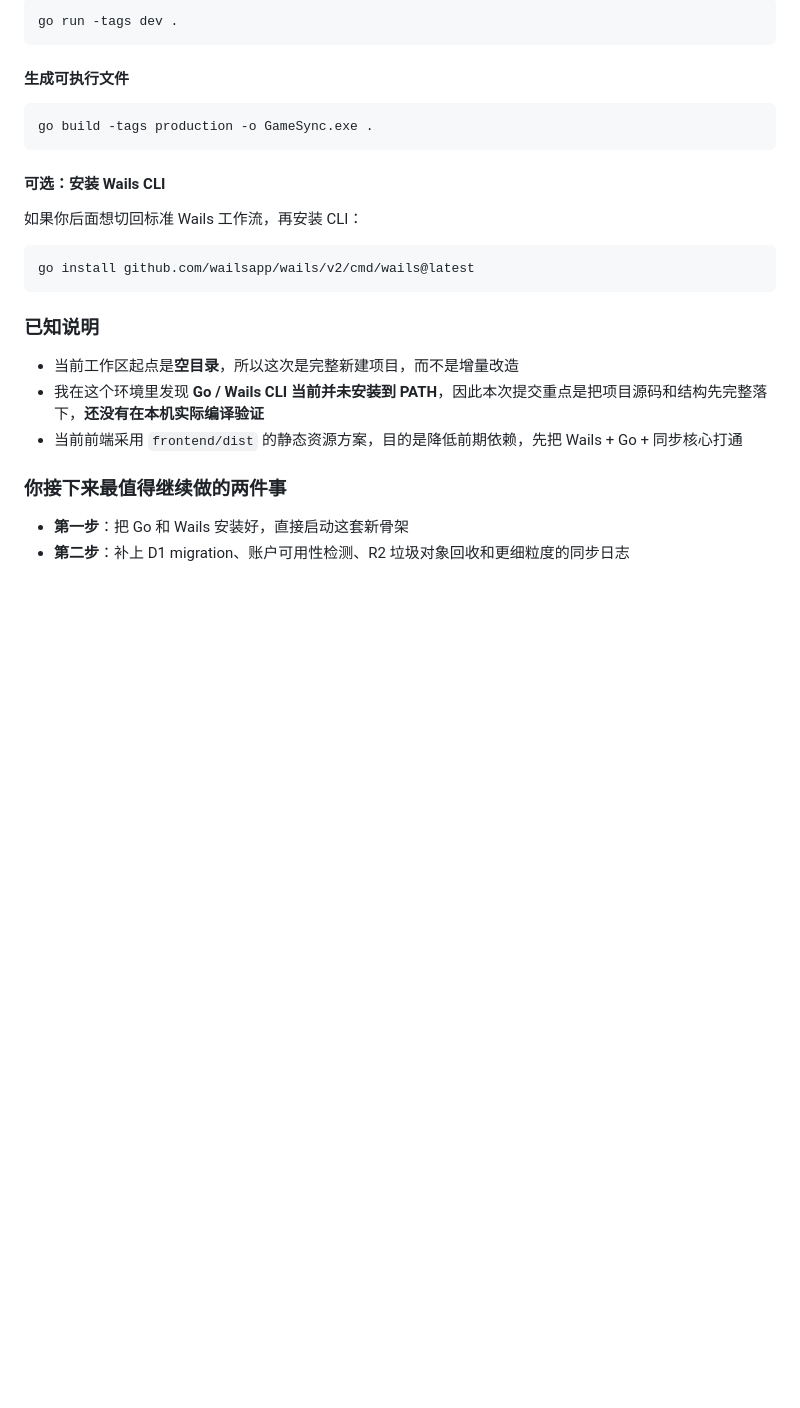
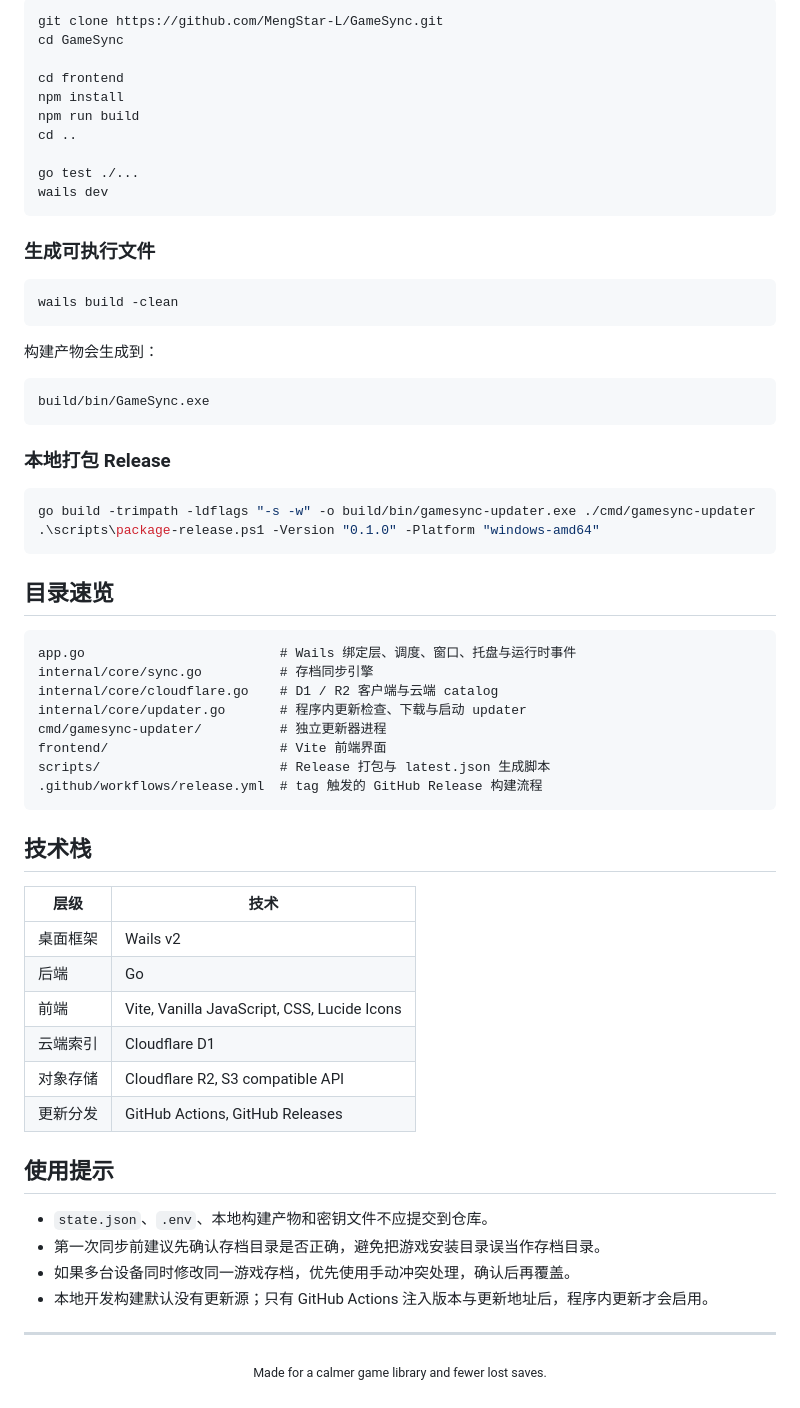
Before and after one commit to MengStar-L/GameSync, a Markdown page: README.md, the part around one of its changes. Drawn GitHub-style; blank space fills up the shorter version.

Commit message:
docs: polish README

````diff
--- a/README.md
+++ b/README.md
@@ -71,27 +171,69 @@ Wails 项目不能直接 `go run .`，需要带上正确的 build tag：
 
 ```powershell
-go run -tags dev .
+git clone https://github.com/MengStar-L/GameSync.git
+cd GameSync
+
+cd frontend
+npm install
+npm run build
+cd ..
+
+go test ./...
+wails dev
 ```
 
-#### 生成可执行文件
+### 生成可执行文件
+
 ```powershell
-go build -tags production -o GameSync.exe .
+wails build -clean
 ```
 
-#### 可选：安装 Wails CLI
-如果你后面想切回标准 Wails 工作流，再安装 CLI：
+构建产物会生成到：
+
+```text
+build/bin/GameSync.exe
+```
+
+### 本地打包 Release
 
 ```powershell
-go install github.com/wailsapp/wails/v2/cmd/wails@latest
+go build -trimpath -ldflags "-s -w" -o build/bin/gamesync-updater.exe ./cmd/gamesync-updater
+.\scripts\package-release.ps1 -Version "0.1.0" -Platform "windows-amd64"
 ```
 
-### 已知说明
+## 目录速览
 
-- 当前工作区起点是**空目录**，所以这次是完整新建项目，而不是增量改造
-- 我在这个环境里发现 **Go / Wails CLI 当前并未安装到 PATH**，因此本次提交重点是把项目源码和结构先完整落下，**还没有在本机实际编译验证**
-- 当前前端采用 `frontend/dist` 的静态资源方案，目的是降低前期依赖，先把 Wails + Go + 同步核心打通
+```text
+app.go                         # Wails 绑定层、调度、窗口、托盘与运行时事件
+internal/core/sync.go          # 存档同步引擎
+internal/core/cloudflare.go    # D1 / R2 客户端与云端 catalog
+internal/core/updater.go       # 程序内更新检查、下载与启动 updater
+cmd/gamesync-updater/          # 独立更新器进程
+frontend/                      # Vite 前端界面
+scripts/                       # Release 打包与 latest.json 生成脚本
+.github/workflows/release.yml  # tag 触发的 GitHub Release 构建流程
+```
 
-### 你接下来最值得继续做的两件事
+## 技术栈
 
-- **第一步**：把 Go 和 Wails 安装好，直接启动这套新骨架
-- **第二步**：补上 D1 migration、账户可用性检测、R2 垃圾对象回收和更细粒度的同步日志
+| 层级 | 技术 |
+| --- | --- |
+| 桌面框架 | Wails v2 |
+| 后端 | Go |
+| 前端 | Vite, Vanilla JavaScript, CSS, Lucide Icons |
+| 云端索引 | Cloudflare D1 |
+| 对象存储 | Cloudflare R2, S3 compatible API |
+| 更新分发 | GitHub Actions, GitHub Releases |
+
+## 使用提示
+
+- `state.json`、`.env`、本地构建产物和密钥文件不应提交到仓库。
+- 第一次同步前建议先确认存档目录是否正确，避免把游戏安装目录误当作存档目录。
+- 如果多台设备同时修改同一游戏存档，优先使用手动冲突处理，确认后再覆盖。
+- 本地开发构建默认没有更新源；只有 GitHub Actions 注入版本与更新地址后，程序内更新才会启用。
+
+---
+
+<p align="center">
+  <sub>Made for a calmer game library and fewer lost saves.</sub>
+</p>
````
Also changed, not shown: other parts of README.md (+153 -53 lines).
